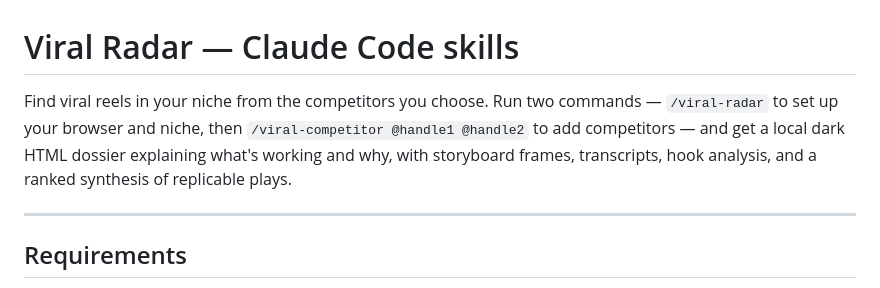
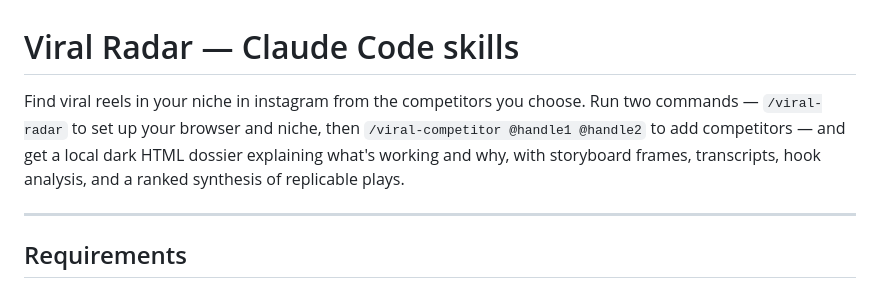
Before and after one commit to thejmvai/claude-viral-radar, a Markdown page: README.md, the part around the change. Drawn GitHub-style.

```diff
--- a/README.md
+++ b/README.md
@@ -1,6 +1,6 @@
 # Viral Radar — Claude Code skills
 
-Find viral reels in your niche from the competitors you choose. Run two commands — `/viral-radar` to set up your browser and niche, then `/viral-competitor @handle1 @handle2` to add competitors — and get a local dark HTML dossier explaining what's working and why, with storyboard frames, transcripts, hook analysis, and a ranked synthesis of replicable plays.
+Find viral reels in your niche in instagram from the competitors you choose. Run two commands — `/viral-radar` to set up your browser and niche, then `/viral-competitor @handle1 @handle2` to add competitors — and get a local dark HTML dossier explaining what's working and why, with storyboard frames, transcripts, hook analysis, and a ranked synthesis of replicable plays.
 
 ---
 
```
